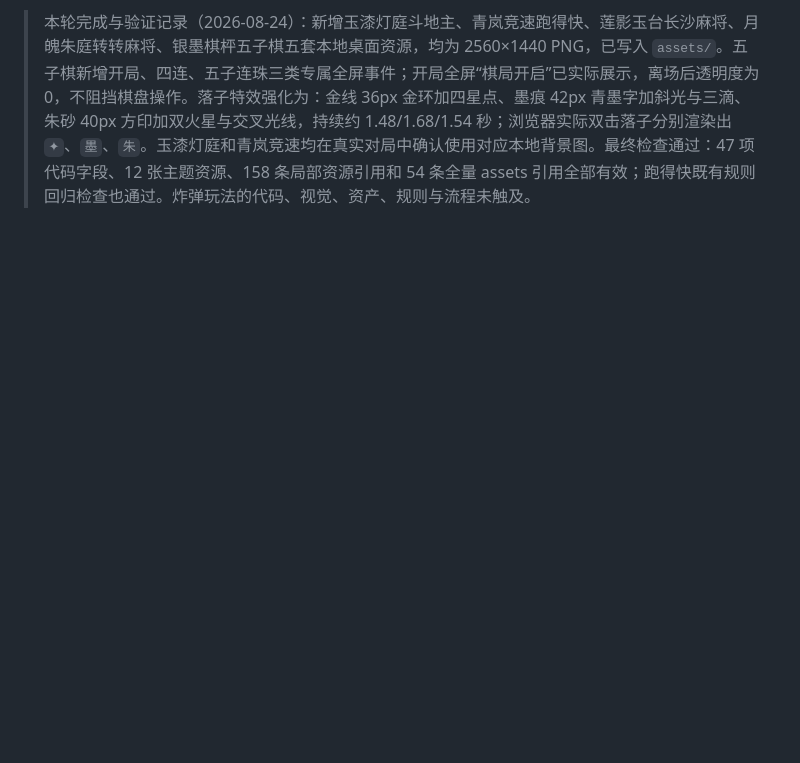
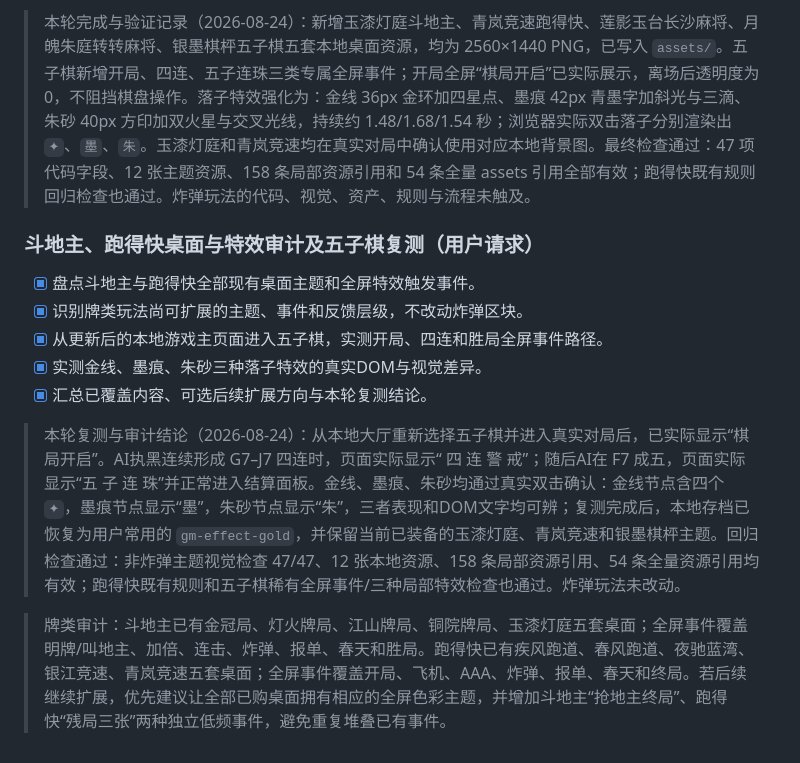
Before and after one commit to xiaoxiao8096/leiyang-bomb-card-game, a Markdown page: todo.md, the part around the change. Drawn GitHub-style; blank space fills up the shorter version.

Commit message:
test: audit card tables and verify gomoku effects

```diff
--- a/todo.md
+++ b/todo.md
@@ -759,3 +759,15 @@
 - [x] 在浏览器逐项实测主题和特效，并完成静态资源路径、回归检查、公开仓库同步和HTML交付。
 
 > 本轮完成与验证记录（2026-08-24）：新增玉漆灯庭斗地主、青岚竞速跑得快、莲影玉台长沙麻将、月魄朱庭转转麻将、银墨棋枰五子棋五套本地桌面资源，均为 2560×1440 PNG，已写入 `assets/`。五子棋新增开局、四连、五子连珠三类专属全屏事件；开局全屏“棋局开启”已实际展示，离场后透明度为 0，不阻挡棋盘操作。落子特效强化为：金线 36px 金环加四星点、墨痕 42px 青墨字加斜光与三滴、朱砂 40px 方印加双火星与交叉光线，持续约 1.48/1.68/1.54 秒；浏览器实际双击落子分别渲染出 `✦`、`墨`、`朱`。玉漆灯庭和青岚竞速均在真实对局中确认使用对应本地背景图。最终检查通过：47 项代码字段、12 张主题资源、158 条局部资源引用和 54 条全量 assets 引用全部有效；跑得快既有规则回归检查也通过。炸弹玩法的代码、视觉、资产、规则与流程未触及。
+
+### 斗地主、跑得快桌面与特效审计及五子棋复测（用户请求）
+
+- [x] 盘点斗地主与跑得快全部现有桌面主题和全屏特效触发事件。
+- [x] 识别牌类玩法尚可扩展的主题、事件和反馈层级，不改动炸弹区块。
+- [x] 从更新后的本地游戏主页面进入五子棋，实测开局、四连和胜局全屏事件路径。
+- [x] 实测金线、墨痕、朱砂三种落子特效的真实DOM与视觉差异。
+- [x] 汇总已覆盖内容、可选后续扩展方向与本轮复测结论。
+
+> 本轮复测与审计结论（2026-08-24）：从本地大厅重新选择五子棋并进入真实对局后，已实际显示“棋局开启”。AI执黑连续形成 G7–J7 四连时，页面实际显示“ 四 连 警 戒”；随后AI在 F7 成五，页面实际显示“五 子 连 珠”并正常进入结算面板。金线、墨痕、朱砂均通过真实双击确认：金线节点含四个 `✦`，墨痕节点显示“墨”，朱砂节点显示“朱”，三者表现和DOM文字均可辨；复测完成后，本地存档已恢复为用户常用的 `gm-effect-gold`，并保留当前已装备的玉漆灯庭、青岚竞速和银墨棋枰主题。回归检查通过：非炸弹主题视觉检查 47/47、12 张本地资源、158 条局部资源引用、54 条全量资源引用均有效；跑得快既有规则和五子棋稀有全屏事件/三种局部特效检查也通过。炸弹玩法未改动。
+
+> 牌类审计：斗地主已有金冠局、灯火牌局、江山牌局、铜院牌局、玉漆灯庭五套桌面；全屏事件覆盖明牌/叫地主、加倍、连击、炸弹、报单、春天和胜局。跑得快已有疾风跑道、春风跑道、夜驰蓝湾、银江竞速、青岚竞速五套桌面；全屏事件覆盖开局、飞机、AAA、炸弹、报单、春天和终局。若后续继续扩展，优先建议让全部已购桌面拥有相应的全屏色彩主题，并增加斗地主“抢地主终局”、跑得快“残局三张”两种独立低频事件，避免重复堆叠已有事件。
```
